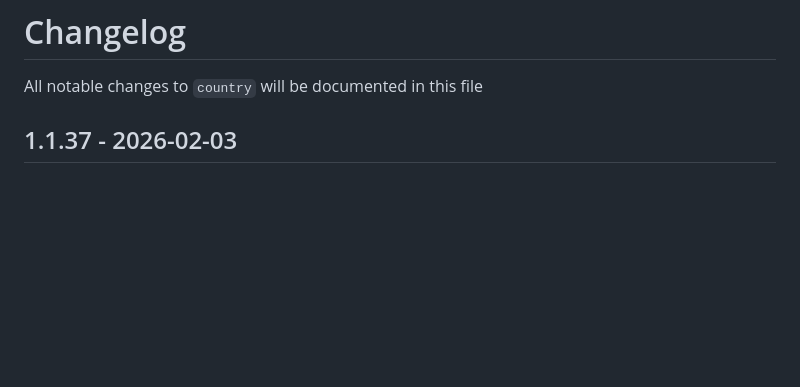
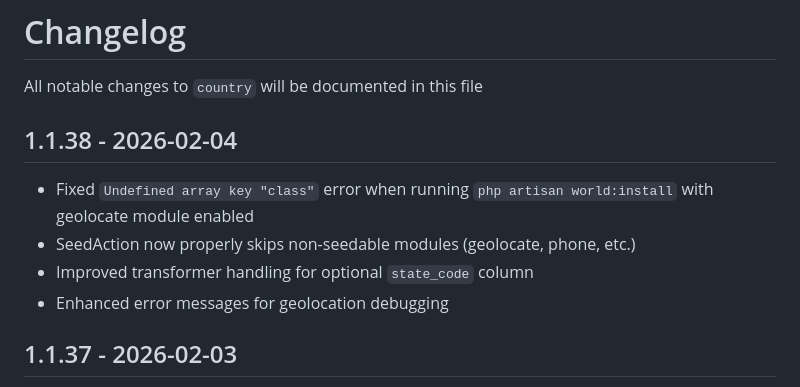
Before and after one commit to nnjeim/world, a Markdown page: CHANGELOG.md, the part around the change. Drawn GitHub-style; blank space fills up the shorter version.

Commit message:
Update README and CHANGELOG to v1.1.38
- Added v1.1.38 changelog entry with bug fixes
- Updated README version references
- Documented seeder fix for non-seedable modules

```diff
--- a/CHANGELOG.md
+++ b/CHANGELOG.md
@@ -1,6 +1,12 @@
 # Changelog
 
 All notable changes to `country` will be documented in this file
+
+## 1.1.38 - 2026-02-04
+- Fixed `Undefined array key "class"` error when running `php artisan world:install` with geolocate module enabled
+- SeedAction now properly skips non-seedable modules (geolocate, phone, etc.)
+- Improved transformer handling for optional `state_code` column
+- Enhanced error messages for geolocation debugging
 
 ## 1.1.37 - 2026-02-03
 - **New Geolocate Module**: IP-based geolocation feature
```
Also changed, not shown: 1 other file.
